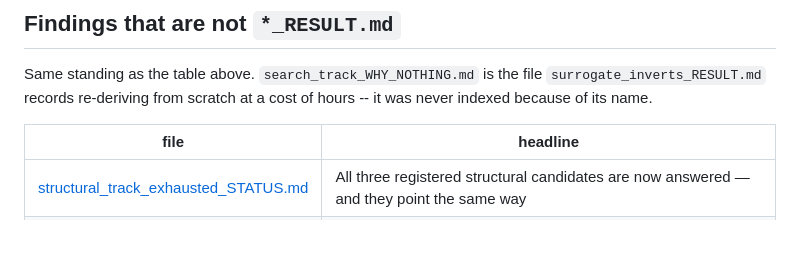
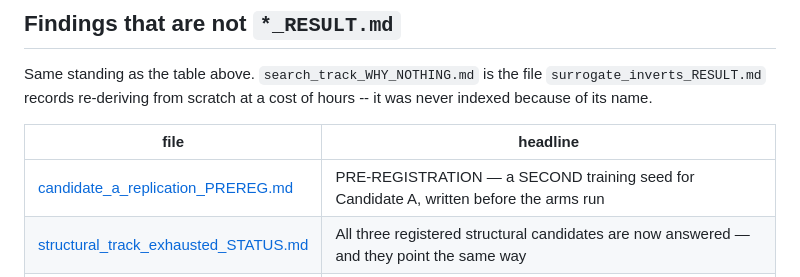
Before and after one commit to itzoctober23-web/existence, a Markdown page: RESULTS_INDEX.md, the part around the change. Rendered like a GitHub page; blank space fills up the shorter version.

```diff
--- a/RESULTS_INDEX.md
+++ b/RESULTS_INDEX.md
@@ -120,6 +120,7 @@ it was never indexed because of its name.
 
 | file | headline |
 |---|---|
+| [candidate_a_replication_PREREG.md](candidate_a_replication_PREREG.md) | PRE-REGISTRATION — a SECOND training seed for Candidate A, written before the arms run |
 | [structural_track_exhausted_STATUS.md](structural_track_exhausted_STATUS.md) | All three registered structural candidates are now answered — and they point the same way |
 | [structural_next_PREREG.md](structural_next_PREREG.md) | PRE-REGISTRATION — what the loop does after the configuration wins run out |
 | [replay_window_plateau_FINDING.md](replay_window_plateau_FINDING.md) | Candidate B is NOT "genuinely unmeasured" — a plateau-regime replay sweep ran on 2026-09-08 and returned a null |
```
Also changed, not shown: candidate_a_replication_PREREG.md (added, +64 -0 lines).
